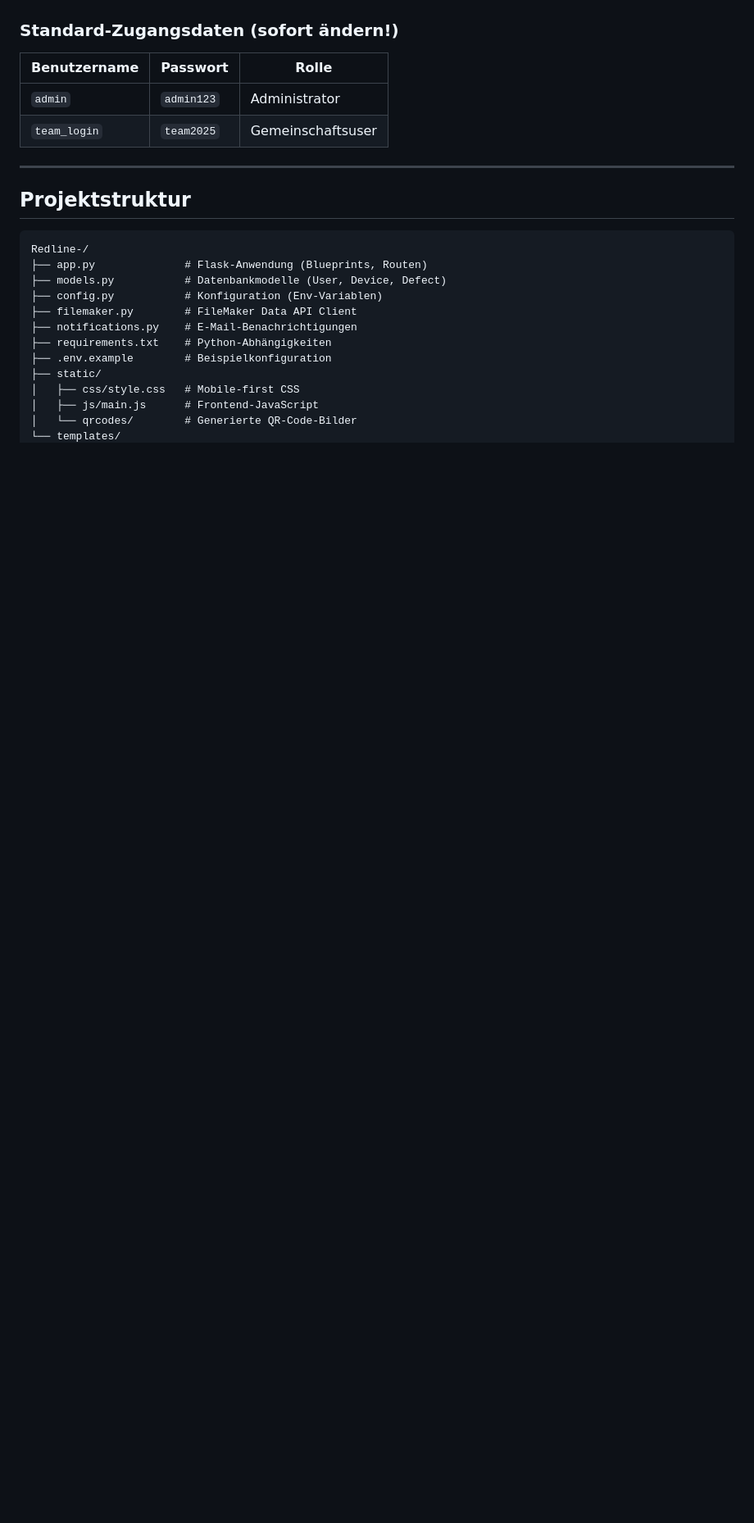
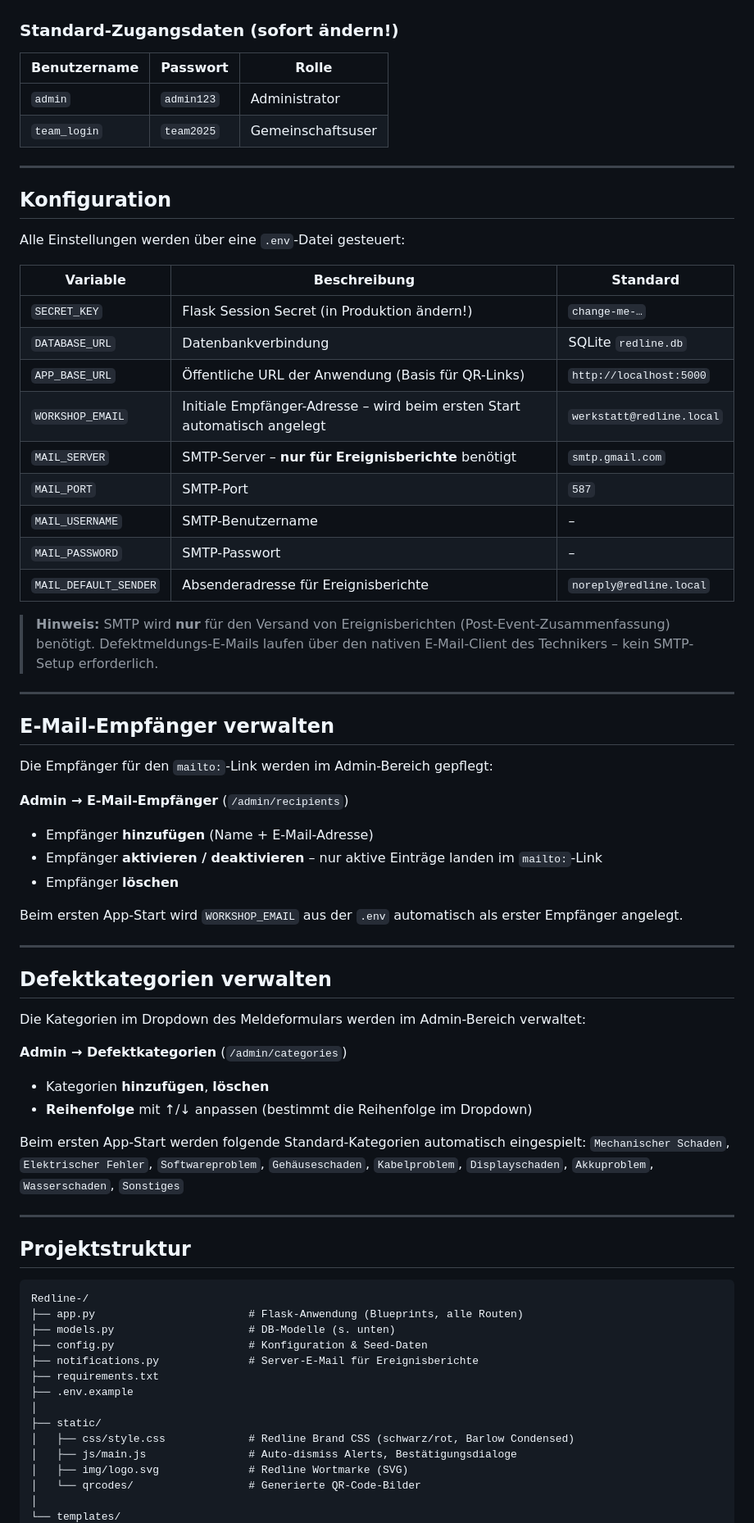
Before and after one commit to kwieser76/redline, a Markdown page: README.md, the part around one of its changes. Shown at 82% size. Rendered like a GitHub page; blank space fills up the shorter version.

````diff
--- a/README.md
+++ b/README.md
@@ -50,10 +75,60 @@ Die Anwendung läuft auf http://localhost:5000.
 
 ### Standard-Zugangsdaten (sofort ändern!)
 
-| Benutzername | Passwort   | Rolle              |
-|--------------|------------|--------------------|
-| `admin`      | `admin123` | Administrator      |
-| `team_login` | `team2025` | Gemeinschaftsuser  |
+| Benutzername | Passwort   | Rolle             |
+|--------------|------------|-------------------|
+| `admin`      | `admin123` | Administrator     |
+| `team_login` | `team2025` | Gemeinschaftsuser |
+
+---
+
+## Konfiguration
+
+Alle Einstellungen werden über eine `.env`-Datei gesteuert:
+
+| Variable              | Beschreibung                                                                 | Standard                  |
+|-----------------------|------------------------------------------------------------------------------|---------------------------|
+| `SECRET_KEY`          | Flask Session Secret (in Produktion ändern!)                                 | `change-me-…`             |
+| `DATABASE_URL`        | Datenbankverbindung                                                          | SQLite `redline.db`       |
+| `APP_BASE_URL`        | Öffentliche URL der Anwendung (Basis für QR-Links)                           | `http://localhost:5000`   |
+| `WORKSHOP_EMAIL`      | Initiale Empfänger-Adresse – wird beim ersten Start automatisch angelegt     | `werkstatt@redline.local` |
+| `MAIL_SERVER`         | SMTP-Server – **nur für Ereignisberichte** benötigt                          | `smtp.gmail.com`          |
+| `MAIL_PORT`           | SMTP-Port                                                                    | `587`                     |
+| `MAIL_USERNAME`       | SMTP-Benutzername                                                            | –                         |
+| `MAIL_PASSWORD`       | SMTP-Passwort                                                                | –                         |
+| `MAIL_DEFAULT_SENDER` | Absenderadresse für Ereignisberichte                                         | `noreply@redline.local`   |
+
+> **Hinweis:** SMTP wird **nur** für den Versand von Ereignisberichten (Post-Event-Zusammenfassung) benötigt.
+> Defektmeldungs-E-Mails laufen über den nativen E-Mail-Client des Technikers – kein SMTP-Setup erforderlich.
+
+---
+
+## E-Mail-Empfänger verwalten
+
+Die Empfänger für den `mailto:`-Link werden im Admin-Bereich gepflegt:
+
+**Admin → E-Mail-Empfänger** (`/admin/recipients`)
+
+- Empfänger **hinzufügen** (Name + E-Mail-Adresse)
+- Empfänger **aktivieren / deaktivieren** – nur aktive Einträge landen im `mailto:`-Link
+- Empfänger **löschen**
+
+Beim ersten App-Start wird `WORKSHOP_EMAIL` aus der `.env` automatisch als erster Empfänger angelegt.
+
+---
+
+## Defektkategorien verwalten
+
+Die Kategorien im Dropdown des Meldeformulars werden im Admin-Bereich verwaltet:
+
+**Admin → Defektkategorien** (`/admin/categories`)
+
+- Kategorien **hinzufügen**, **löschen**
+- **Reihenfolge** mit ↑/↓ anpassen (bestimmt die Reihenfolge im Dropdown)
+
+Beim ersten App-Start werden folgende Standard-Kategorien automatisch eingespielt:
+`Mechanischer Schaden`, `Elektrischer Fehler`, `Softwareproblem`, `Gehäuseschaden`,
+`Kabelproblem`, `Displayschaden`, `Akkuproblem`, `Wasserschaden`, `Sonstiges`
 
 ---
 
@@ -61,15 +136,17 @@ Die Anwendung läuft auf http://localhost:5000.
 
 ```
 Redline-/
-├── app.py              # Flask-Anwendung (Blueprints, Routen)
-├── models.py           # Datenbankmodelle (User, Device, Defect)
-├── config.py           # Konfiguration (Env-Variablen)
-├── filemaker.py        # FileMaker Data API Client
-├── notifications.py    # E-Mail-Benachrichtigungen
-├── requirements.txt    # Python-Abhängigkeiten
-├── .env.example        # Beispielkonfiguration
+├── app.py                        # Flask-Anwendung (Blueprints, alle Routen)
+├── models.py                     # DB-Modelle (s. unten)
+├── config.py                     # Konfiguration & Seed-Daten
+├── notifications.py              # Server-E-Mail für Ereignisberichte
+├── requirements.txt
+├── .env.example
+│
 ├── static/
-│   ├── css/style.css   # Mobile-first CSS
-│   ├── js/main.js      # Frontend-JavaScript
-│   └── qrcodes/        # Generierte QR-Code-Bilder
+│   ├── css/style.css             # Redline Brand CSS (schwarz/rot, Barlow Condensed)
+│   ├── js/main.js                # Auto-dismiss Alerts, Bestätigungsdialoge
+│   ├── img/logo.svg              # Redline Wortmarke (SVG)
+│   └── qrcodes/                  # Generierte QR-Code-Bilder
+│
 └── templates/
````
Also changed, not shown: other parts of README.md (+82 -90 lines).
